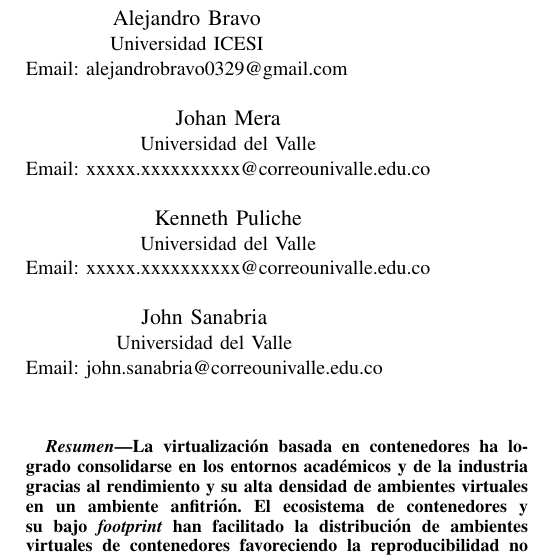
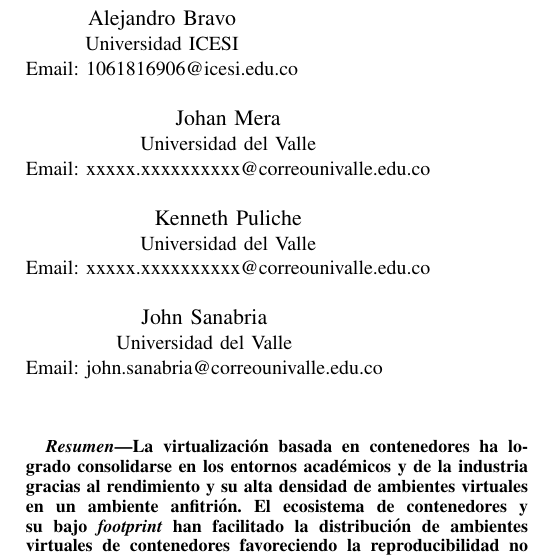
Before and after one commit to josanabr/articulo_ds_2021_I, a LaTeX paper (articulo/main.tex): part of one column of page 1 of 2, cut so that both start at the same text. Compiled offline with pdfLaTeX; a missing font is replaced by an installed copy or a similar font; a LaTeX package or settings file that is missing is left out.

Commit message:
corregí mi correo en el tex main

```diff
--- a/articulo/main.tex
+++ b/articulo/main.tex
@@ -270,7 +270,7 @@
 \and
 \IEEEauthorblockN{Alejandro Bravo}
 \IEEEauthorblockA{Universidad ICESI\\
-Email: alejandrobravo0329@gmail.com}
+Email: 1061816906@icesi.edu.co}
 \and
 \IEEEauthorblockN{Santiago García}
 \IEEEauthorblockA{Universidad del Valle\\
```
